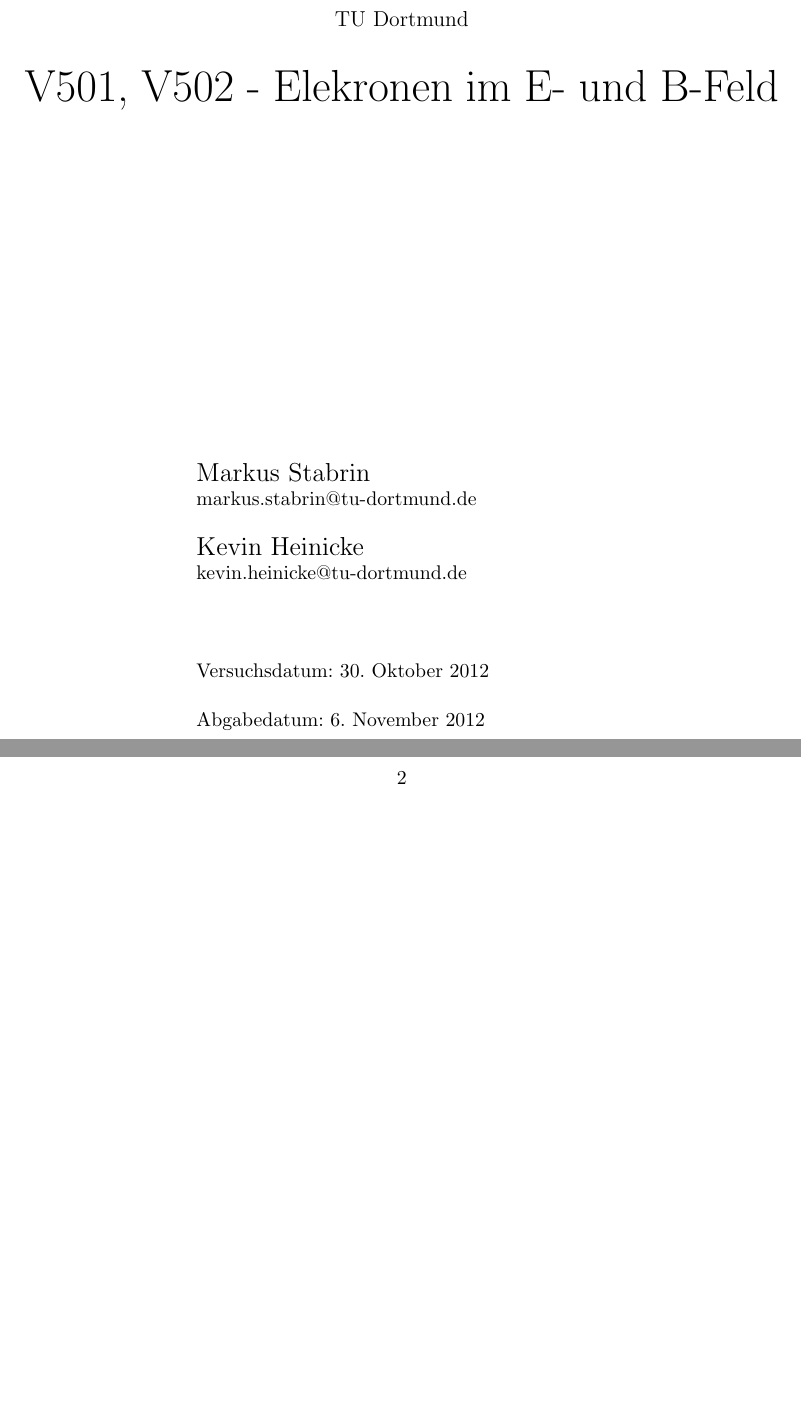
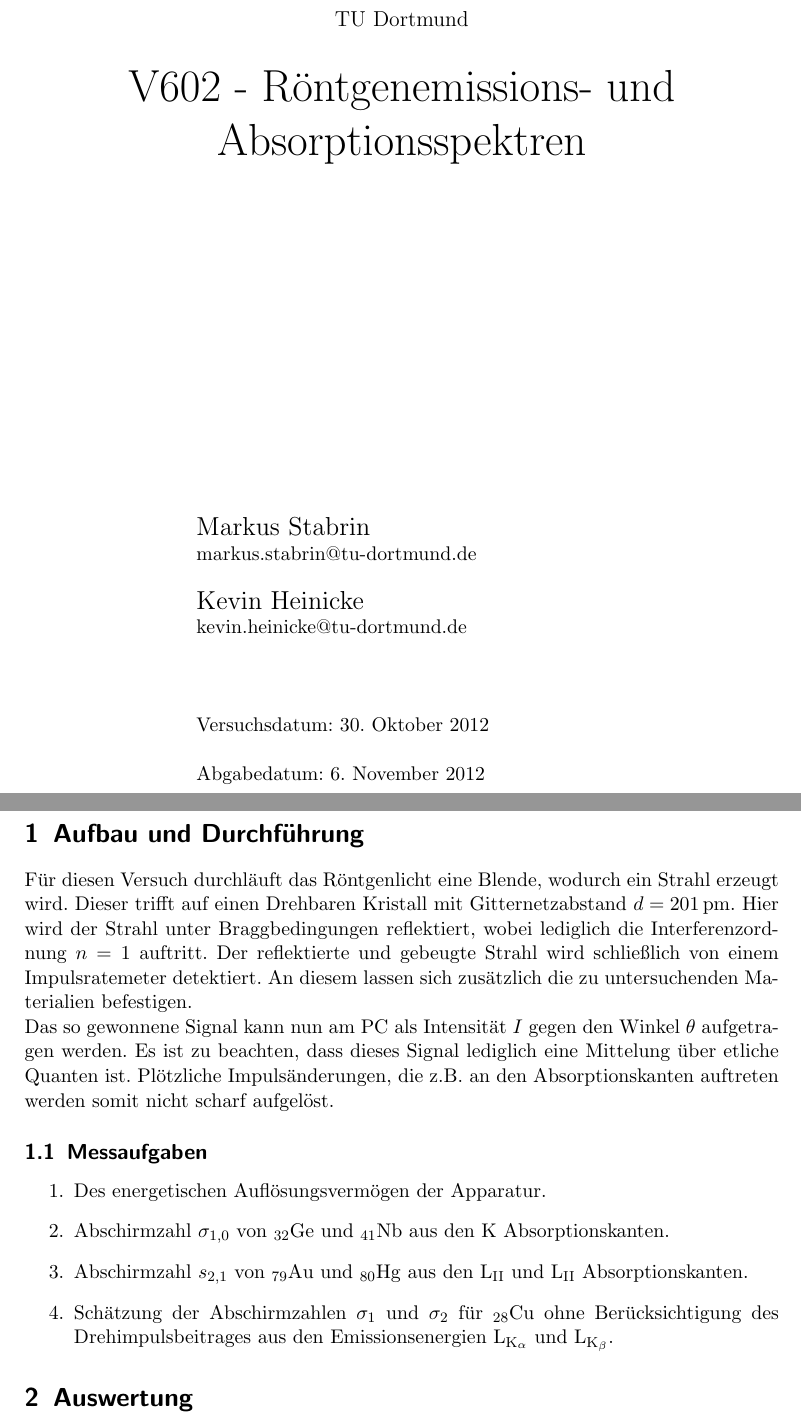
Before and after one commit to bixel/AP1213, a LaTeX document (V602_X-Ray/00_protokoll.tex, which reads V602_X-Ray/02_durchfuehrung.tex): two parts of pages 1 and 2 of 2 before the commit and two parts of pages 1 and 2 of 3 after it, joined at a grey line, cut so that both start at the same text, the shorter picture padded with empty space. Compiled offline with pdfLaTeX.

```diff
--- a/V602_X-Ray/00_protokoll.tex
+++ b/V602_X-Ray/00_protokoll.tex
@@ -37,7 +37,7 @@
 
 	\begin{center}
 		\Huge
-		V501, V502 - Elekronen im E- und B-Feld
+		V602 - R"ontgenemissions- und Absorptionsspektren
 	\end{center}
 
 	\vspace{6cm}
--- a/V602_X-Ray/02_durchfuehrung.tex
+++ b/V602_X-Ray/02_durchfuehrung.tex
@@ -11,9 +11,9 @@
 	Pl"otzliche Impuls"anderungen, die z.B. an den Absorptionskanten auftreten werden somit nicht scharf aufgel"ost.
 
 	\subsection{Messaufgaben}
-		\begin{itemize}
+		\begin{enumerate}
 			\item{Des energetischen Aufl"osungsverm"ogen der Apparatur.}
 			\item{Abschirmzahl $\sigma_{1,0}$ von ${}_{32} \mathrm{Ge}$ und ${}_{41} \mathrm{Nb}$ aus den K Absorptionskanten.}
-			\item{Abschirmzahl $s_{2,1}$ von ${}_{79} \mathrm{Au}$} und ${}_{80} \mathrm{Hg}$ aus den $\mathrm{L}_\mathrm{II}$ und $\mathrm{L}_\mathrm{II}$ Absorptionskanten.}
+			\item{Abschirmzahl $s_{2,1}$ von ${}_{79} \mathrm{Au}$ und ${}_{80} \mathrm{Hg}$ aus den $\mathrm{L}_\mathrm{II}$ und $\mathrm{L}_\mathrm{II}$ Absorptionskanten.}
 			\item{Sch"atzung der Abschirmzahlen $\sigma_{1}$ und $\sigma_{2}$ f"ur ${}_{28} \mathrm{Cu}$ ohne Ber"ucksichtigung des Drehimpulsbeitrages aus den Emissionsenergien $\mathrm{L}_\mathrm{K_\mathrm{\alpha}}$ und $\mathrm{L}_\mathrm{K_\mathrm{\beta}}$.}
-		\end{itemize}
+		\end{enumerate}
```
Also changed, not shown: V602_X-Ray/00_protokoll.tex (8 more changed lines).
